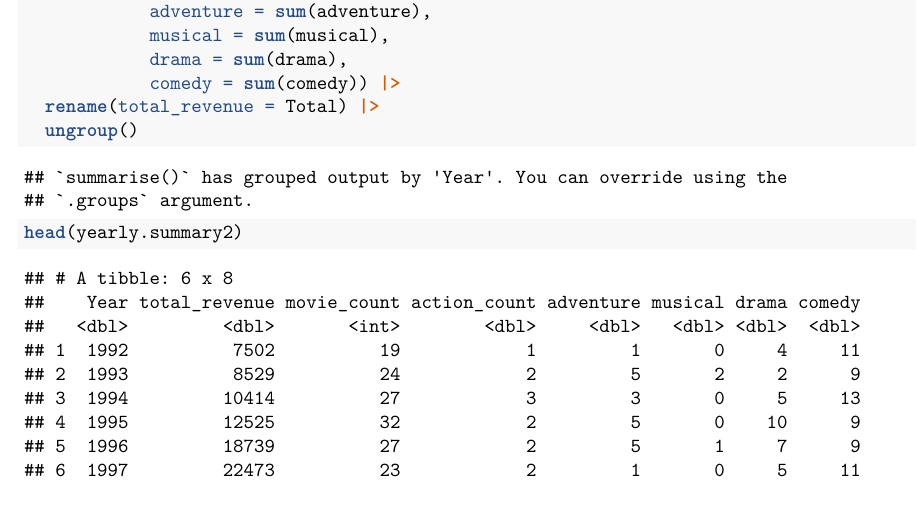
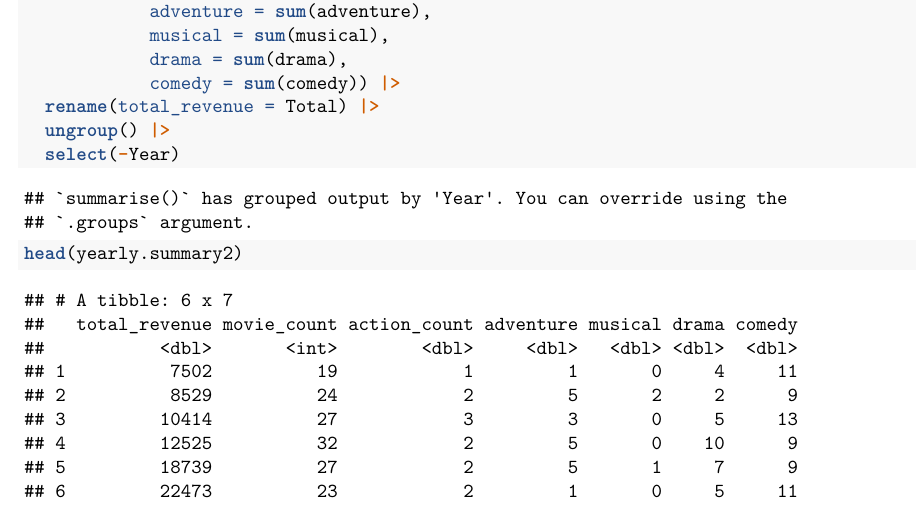
Before and after one commit to stinalindaa/disneymovies, an R Markdown document (disneymovies.Rmd): part of page 4 of 11, cut so that both start at the same text. Rendered offline with R 4.5, knitr and Pandoc, then LaTeX, with nearby package versions; some code elsewhere in the file could not run offline.

Commit message:
fixed bug in summary2

````diff
--- a/disneymovies.Rmd
+++ b/disneymovies.Rmd
@@ -89,7 +89,8 @@ yearly.summary2 <- movies.revenue2 |>
             drama = sum(drama),
             comedy = sum(comedy)) |>
   rename(total_revenue = Total) |>
-  ungroup()
+  ungroup() |>
+  select(-Year)
 
 head(yearly.summary2)
 ```
````
Also changed, not shown: disneymovies.pdf.
